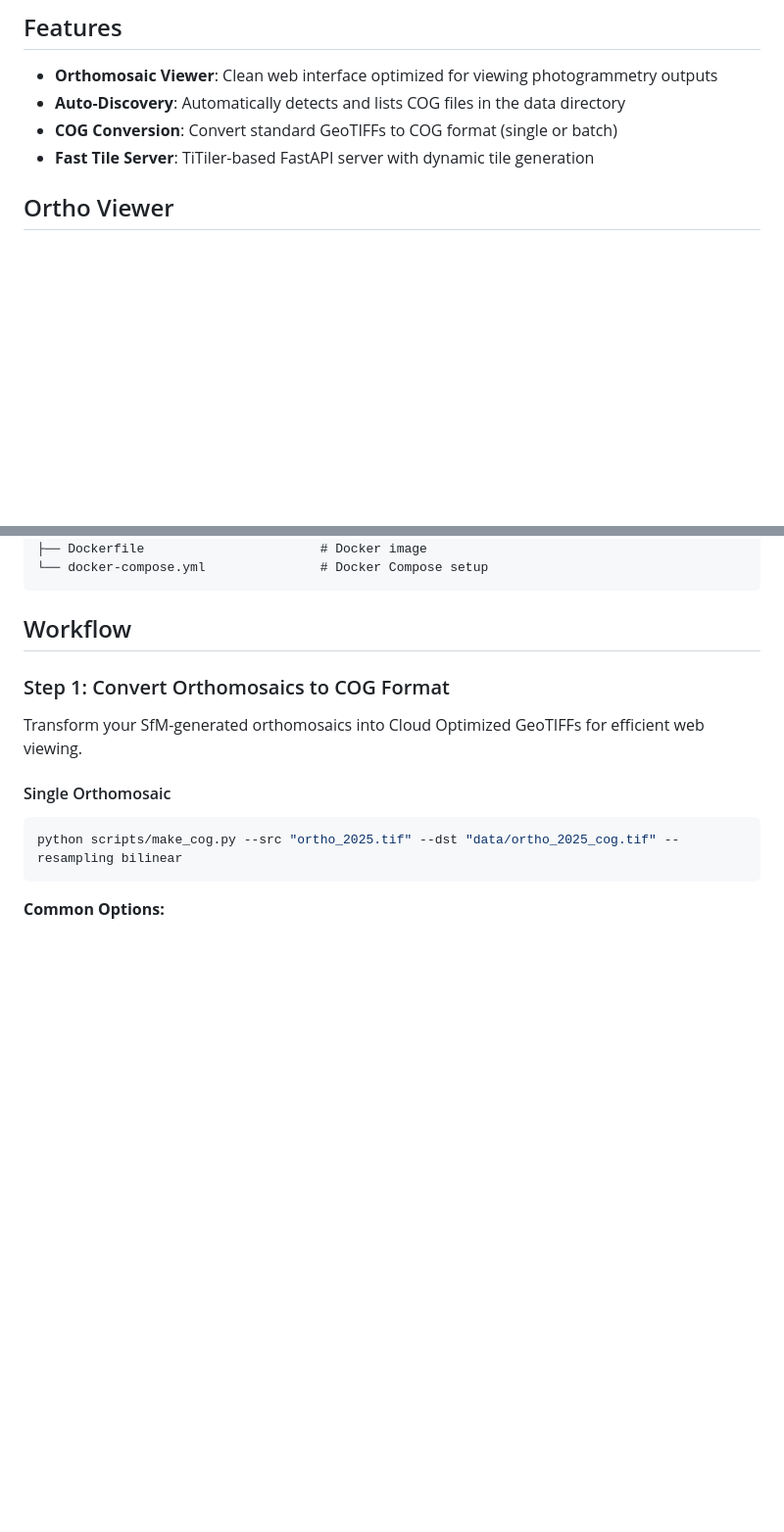
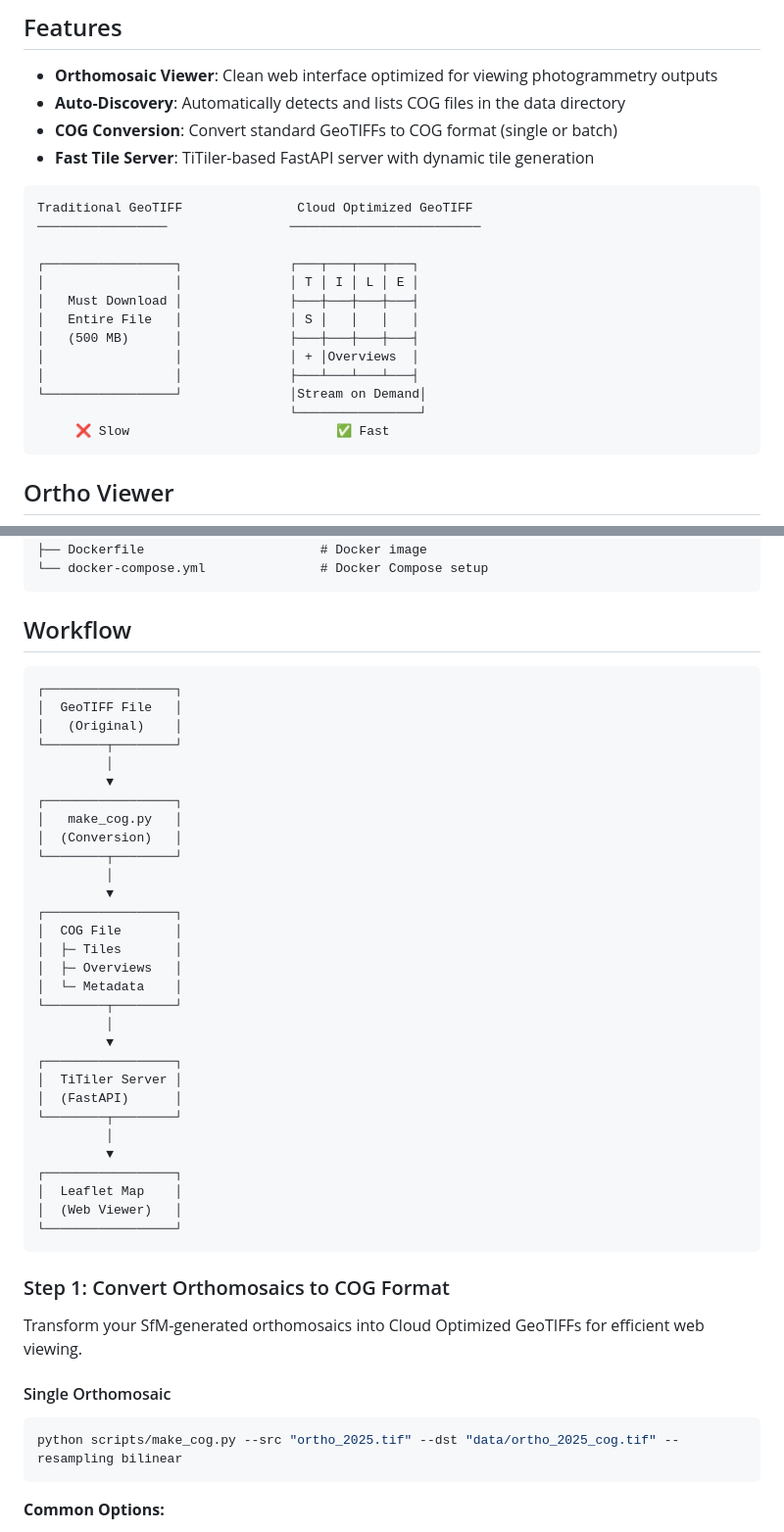
Before and after one commit to MichaelAkridge-NOAA/sfm-orthomosaic-tile-viewer, a Markdown page: README.md, 2 parts joined by grey strips. Shown at 98% size. Rendered like a GitHub page; blank space fills up the shorter version.

````diff
--- a/README.md
+++ b/README.md
@@ -9,7 +9,21 @@ A lightweight web-based viewer for visualizing large Structure from Motion (SfM)
 - **Auto-Discovery**: Automatically detects and lists COG files in the data directory
 - **COG Conversion**: Convert standard GeoTIFFs to COG format (single or batch)
 - **Fast Tile Server**: TiTiler-based FastAPI server with dynamic tile generation
+```
+Traditional GeoTIFF               Cloud Optimized GeoTIFF
+─────────────────                ─────────────────────────
 
+┌─────────────────┐              ┌───┬───┬───┬───┐
+│                 │              │ T │ I │ L │ E │
+│   Must Download │              ├───┼───┼───┼───┤
+│   Entire File   │              │ S │   │   │   │
+│   (500 MB)      │              ├───┼───┼───┼───┤
+│                 │              │ + │Overviews  │
+│                 │              ├───┴───┴───┴───┤
+└─────────────────┘              │Stream on Demand│
+                                 └────────────────┘
+     ❌ Slow                           ✅ Fast
+```
 
 ## Ortho Viewer
 <img src="./docs/s02.png" />
@@ -75,7 +92,38 @@ uvicorn main:app --reload
 ```
 
 ## Workflow
-
+```
+┌─────────────────┐
+│  GeoTIFF File   │
+│   (Original)    │
+└────────┬────────┘
+         │
+         ▼
+┌─────────────────┐
+│   make_cog.py   │
+│  (Conversion)   │
+└────────┬────────┘
+         │
+         ▼
+┌─────────────────┐
+│  COG File       │
+│  ├─ Tiles       │
+│  ├─ Overviews   │
+│  └─ Metadata    │
+└────────┬────────┘
+         │
+         ▼
+┌─────────────────┐
+│  TiTiler Server │
+│  (FastAPI)      │
+└────────┬────────┘
+         │
+         ▼
+┌─────────────────┐
+│  Leaflet Map    │
+│  (Web Viewer)   │
+└─────────────────┘
+```
 ### Step 1: Convert Orthomosaics to COG Format
 
 Transform your SfM-generated orthomosaics into Cloud Optimized GeoTIFFs for efficient web viewing.
````
Also changed, not shown: other parts of README.md (+3 -0 lines).
